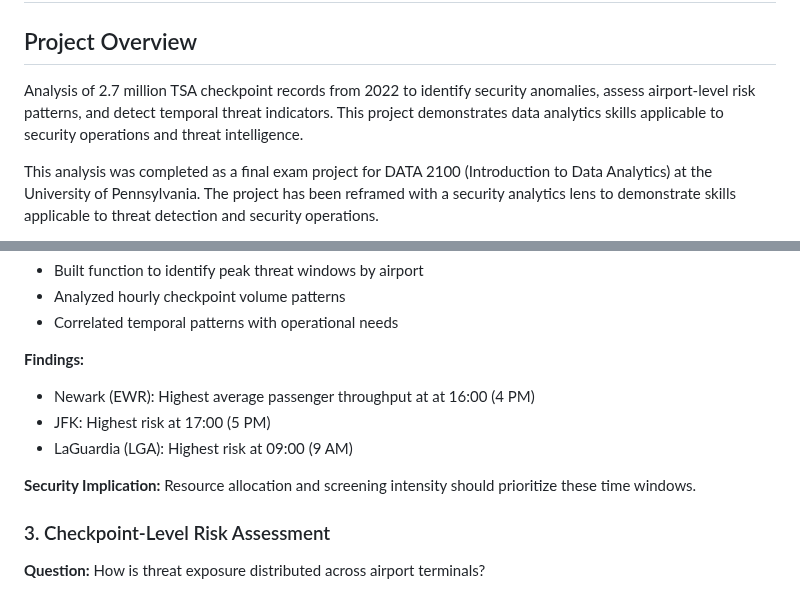
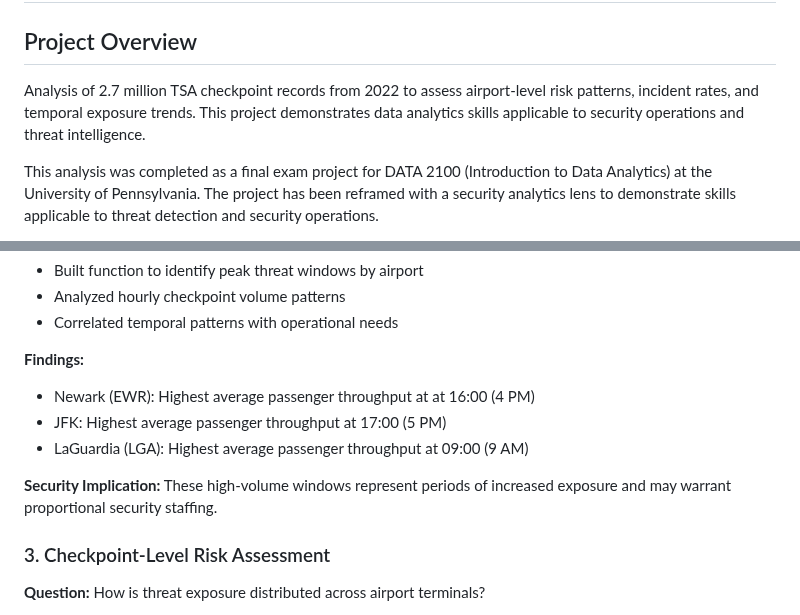
Before and after one commit to sakinsarfraz/Projects, a Markdown page: tsa-security-anomaly-detection.md, 2 parts joined by grey strips. Rendered like a GitHub page.

```diff
--- a/tsa-security-anomaly-detection.md
+++ b/tsa-security-anomaly-detection.md
@@ -1,7 +1,7 @@
 # TSA Screening Risk Analysis & Incident Rate Assessment
 
 ## Project Overview
-Analysis of 2.7 million TSA checkpoint records from 2022 to identify security anomalies, assess airport-level risk patterns, and detect temporal threat indicators. This project demonstrates data analytics skills applicable to security operations and threat intelligence.
+Analysis of 2.7 million TSA checkpoint records from 2022 to assess airport-level risk patterns, incident rates, and temporal exposure trends. This project demonstrates data analytics skills applicable to security operations and threat intelligence.
 
 
 This analysis was completed as a final exam project for DATA 2100 (Introduction
@@ -50,10 +50,10 @@ Orlando International (MCO) shows a confiscation rate of 7.3 per 100K travelers
 
 **Findings:**
 - Newark (EWR): Highest average passenger throughput at at 16:00 (4 PM)
-- JFK: Highest risk at 17:00 (5 PM)
-- LaGuardia (LGA): Highest risk at 09:00 (9 AM)
+- JFK: Highest average passenger throughput at 17:00 (5 PM)
+- LaGuardia (LGA): Highest average passenger throughput at 09:00 (9 AM)
 
-**Security Implication:** Resource allocation and screening intensity should prioritize these time windows.
+**Security Implication:** These high-volume windows represent periods of increased exposure and may warrant proportional security staffing.
 
 ### 3. Checkpoint-Level Risk Assessment
 **Question:** How is threat exposure distributed across airport terminals?
```
